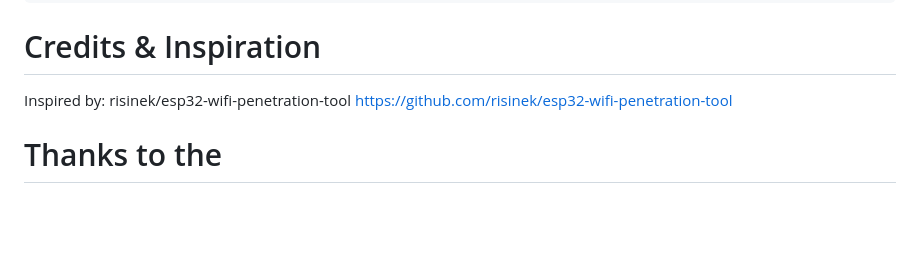
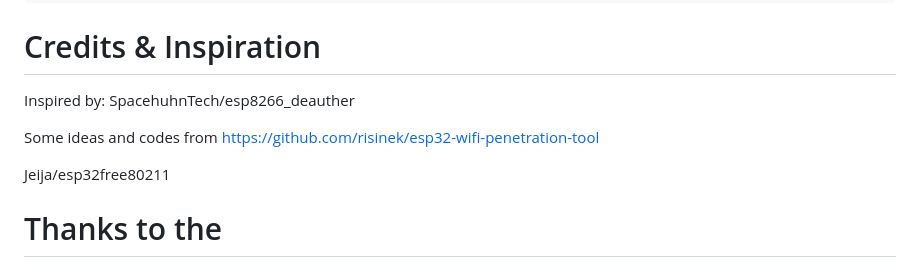
Before and after one commit to Strxwberry-exe/ESP32-Deauther, a Markdown page: README.md, the part around the change. GitHub-like rendering; blank space fills up the shorter version.

Commit message:
Add credits

```diff
--- a/README.md
+++ b/README.md
@@ -118,8 +118,12 @@ esptool.py -p /dev/ttyS5 -b 115200 --after hard_reset write_flash \
 # Credits & Inspiration
 
 
-Inspired by: risinek/esp32-wifi-penetration-tool
+Inspired by: SpacehuhnTech/esp8266_deauther
+
+Some ideas and codes from
 https://github.com/risinek/esp32-wifi-penetration-tool
+
+Jeija/esp32free80211
 
 
 # Thanks to the
```
